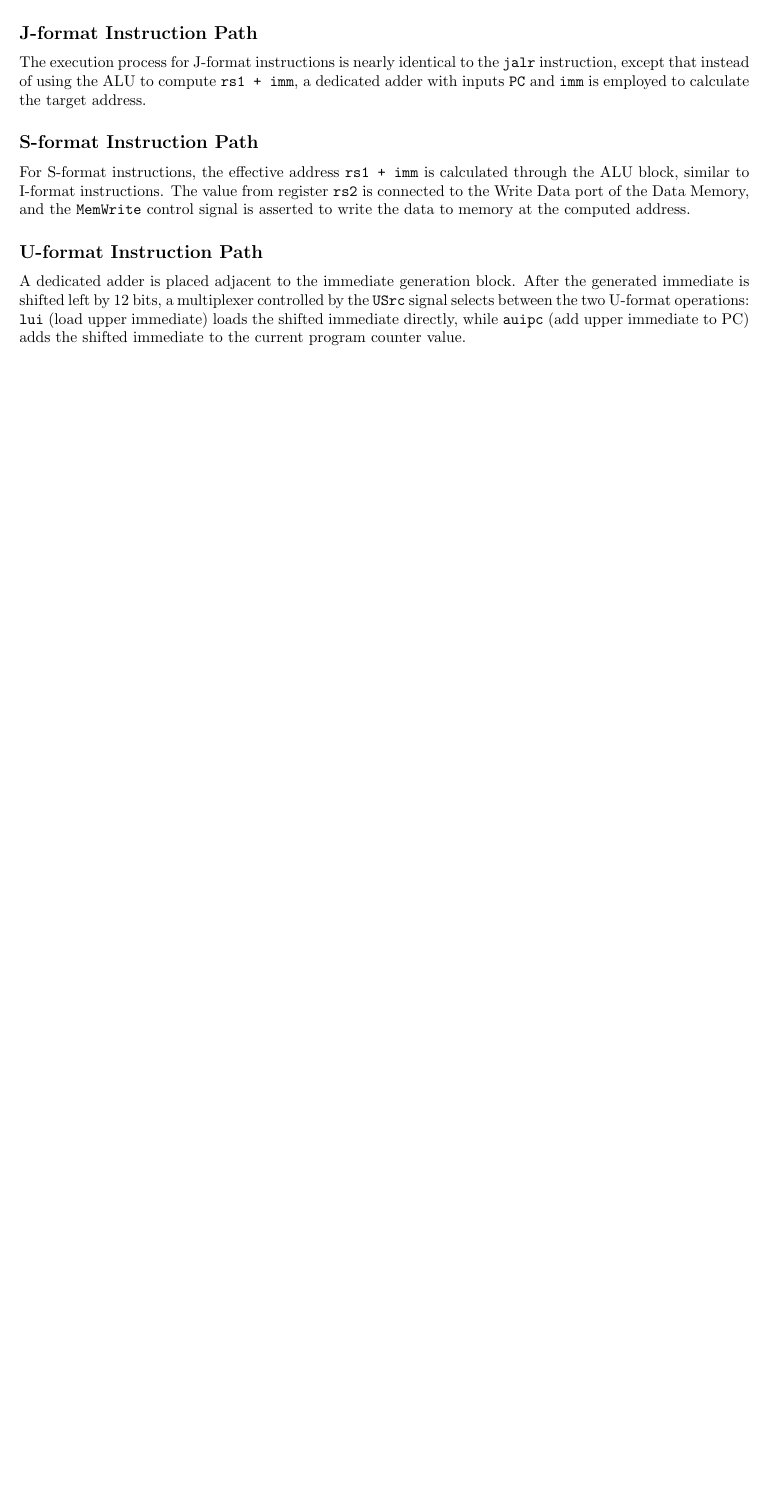
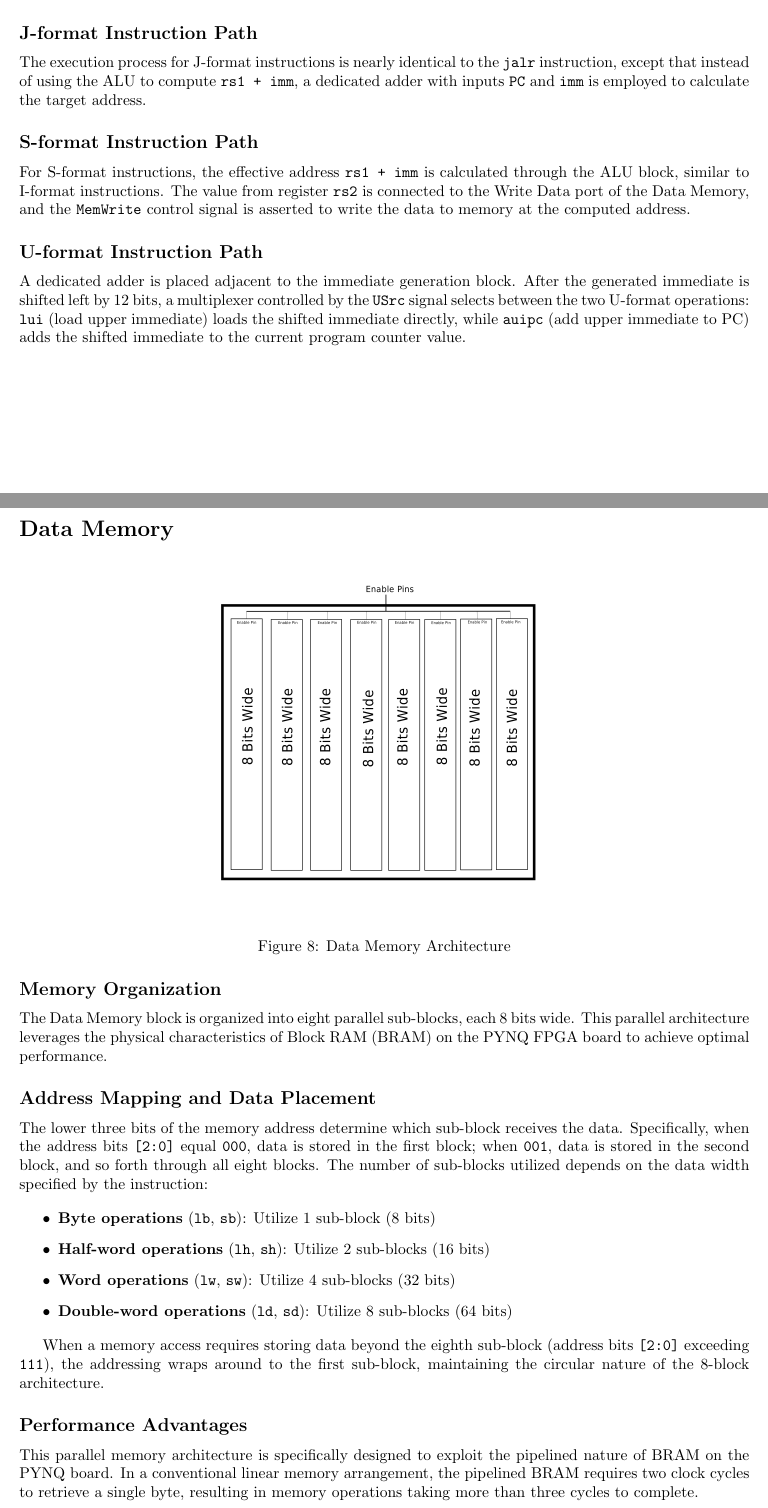
Before and after one commit to AbhimanyuKoushik/Processing-Unit, a LaTeX document (Report/report.tex): part of page 7 of 8 before the commit and two parts of pages 7 and 8 of 9 after it, the two joined at a grey line, cut so that both start at the same text, the shorter picture padded with empty space. Compiled offline with pdfLaTeX.

Commit message:
report updated

```diff
--- a/Report/report.tex
+++ b/Report/report.tex
@@ -153,6 +153,42 @@ For S-format instructions, the effective address \texttt{rs1 + imm} is calculate
 
 A dedicated adder is placed adjacent to the immediate generation block. After the generated immediate is shifted left by 12 bits, a multiplexer controlled by the \texttt{USrc} signal selects between the two U-format operations: \texttt{lui} (load upper immediate) loads the shifted immediate directly, while \texttt{auipc} (add upper immediate to PC) adds the shifted immediate to the current program counter value.
 
+\section*{Data Memory}
+
+\begin{figure}[H]
+    \centering
+    \includegraphics[width=0.7\textwidth]{data_memory.png}
+    \caption{Data Memory Architecture}
+    \label{fig:data_memory}
+\end{figure}
+
+\subsection*{Memory Organization}
+
+The Data Memory block is organized into eight parallel sub-blocks, each 8 bits wide. This parallel architecture leverages the physical characteristics of Block RAM (BRAM) on the PYNQ FPGA board to achieve optimal performance.
+
+\subsection*{Address Mapping and Data Placement}
+
+The lower three bits of the memory address determine which sub-block receives the data. Specifically, when the address bits \texttt{[2:0]} equal \texttt{000}, data is stored in the first block; when \texttt{001}, data is stored in the second block, and so forth through all eight blocks. The number of sub-blocks utilized depends on the data width specified by the instruction:
+
+\begin{itemize}
+    \item \textbf{Byte operations} (\texttt{lb}, \texttt{sb}): Utilize 1 sub-block (8 bits)
+    \item \textbf{Half-word operations} (\texttt{lh}, \texttt{sh}): Utilize 2 sub-blocks (16 bits)
+    \item \textbf{Word operations} (\texttt{lw}, \texttt{sw}): Utilize 4 sub-blocks (32 bits)
+    \item \textbf{Double-word operations} (\texttt{ld}, \texttt{sd}): Utilize 8 sub-blocks (64 bits)
+\end{itemize}
+
+When a memory access requires storing data beyond the eighth sub-block (address bits \texttt{[2:0]} exceeding \texttt{111}), the addressing wraps around to the first sub-block, maintaining the circular nature of the 8-block architecture.
+
+\subsection*{Performance Advantages}
+
+This parallel memory architecture is specifically designed to exploit the pipelined nature of BRAM on the PYNQ board. In a conventional linear memory arrangement, the pipelined BRAM requires two clock cycles to retrieve a single byte, resulting in memory operations taking more than three cycles to complete.
+
+The implemented 8-way parallel architecture significantly reduces this latency. Memory load and store operations now complete in a maximum of three clock cycles in the worst case, with many operations completing faster depending on alignment. This design choice provides substantial performance improvements for memory-intensive operations while maintaining compatibility with the RISC-V memory model.
+
+\subsection*{Initial Idea}
+The initial design approach utilised a similar parallel sub-block architecture as described below, but with a significant constraint: all data, regardless of its size, was required to be stored starting from a memory location where the lower three address bits were \texttt{000}. While this alignment simplification eased the initial implementation, it introduced substantial inefficiencies. This approach wasted considerable memory space by leaving gaps between non-aligned accesses. Furthermore, it failed to accurately model real-world memory behavior, where data can overlap and occupy any byte-aligned address. The inability to support arbitrary byte addressing was a fundamental limitation that necessitated a redesign to properly implement the RISC-V memory model.
+
+
 \section*{Conclusion}
 
 The fundamental arithmetic and logic components of the RV64IM processor have been successfully designed and implemented. These units form the execution core that will be integrated into the complete datapath. The modular design approach allows for thorough testing at each level and will facilitate the transition to a pipelined architecture in Phase 2 of the project.
```
Also changed, not shown: Report/data_memory.png (added), Report/report.pdf, 2 other files.
